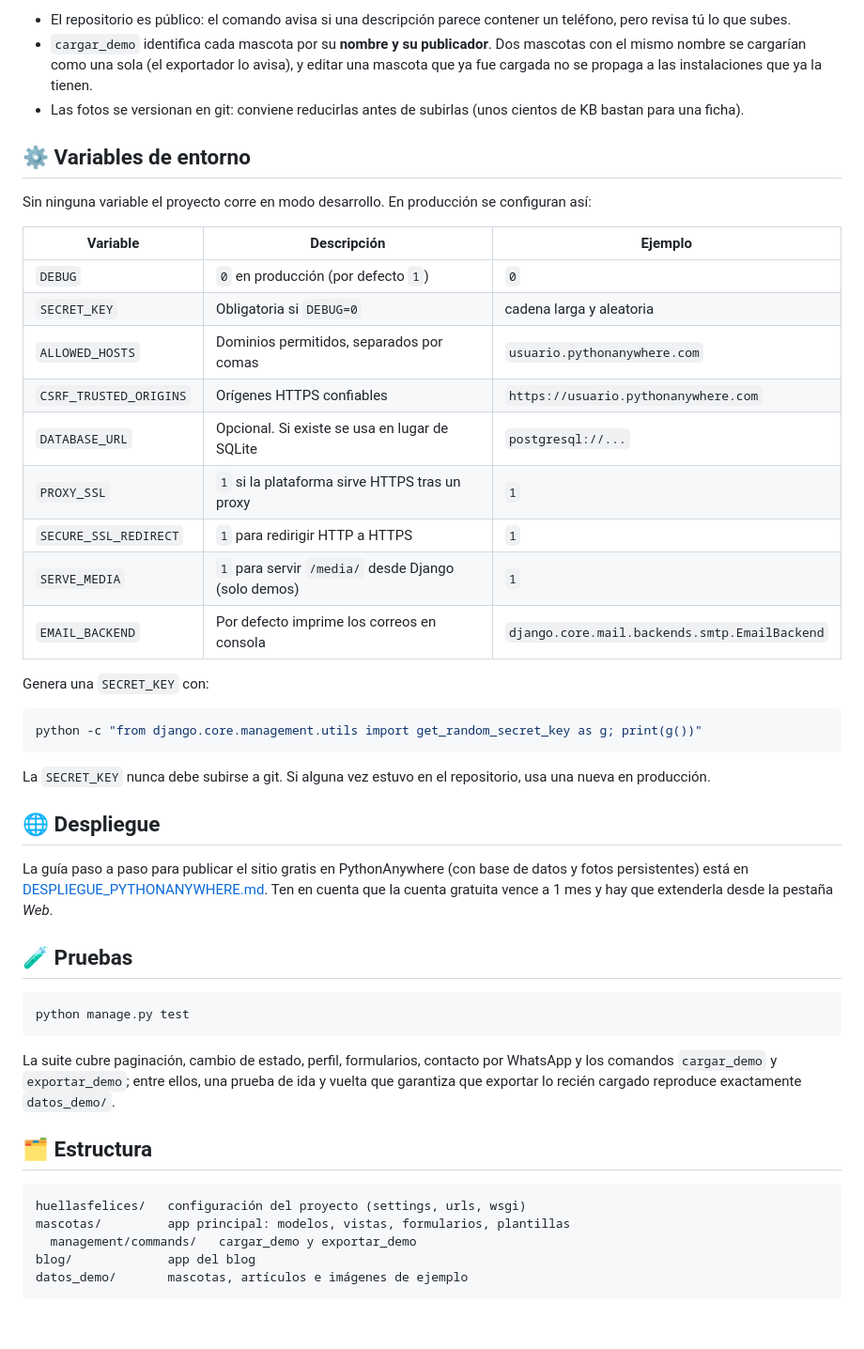
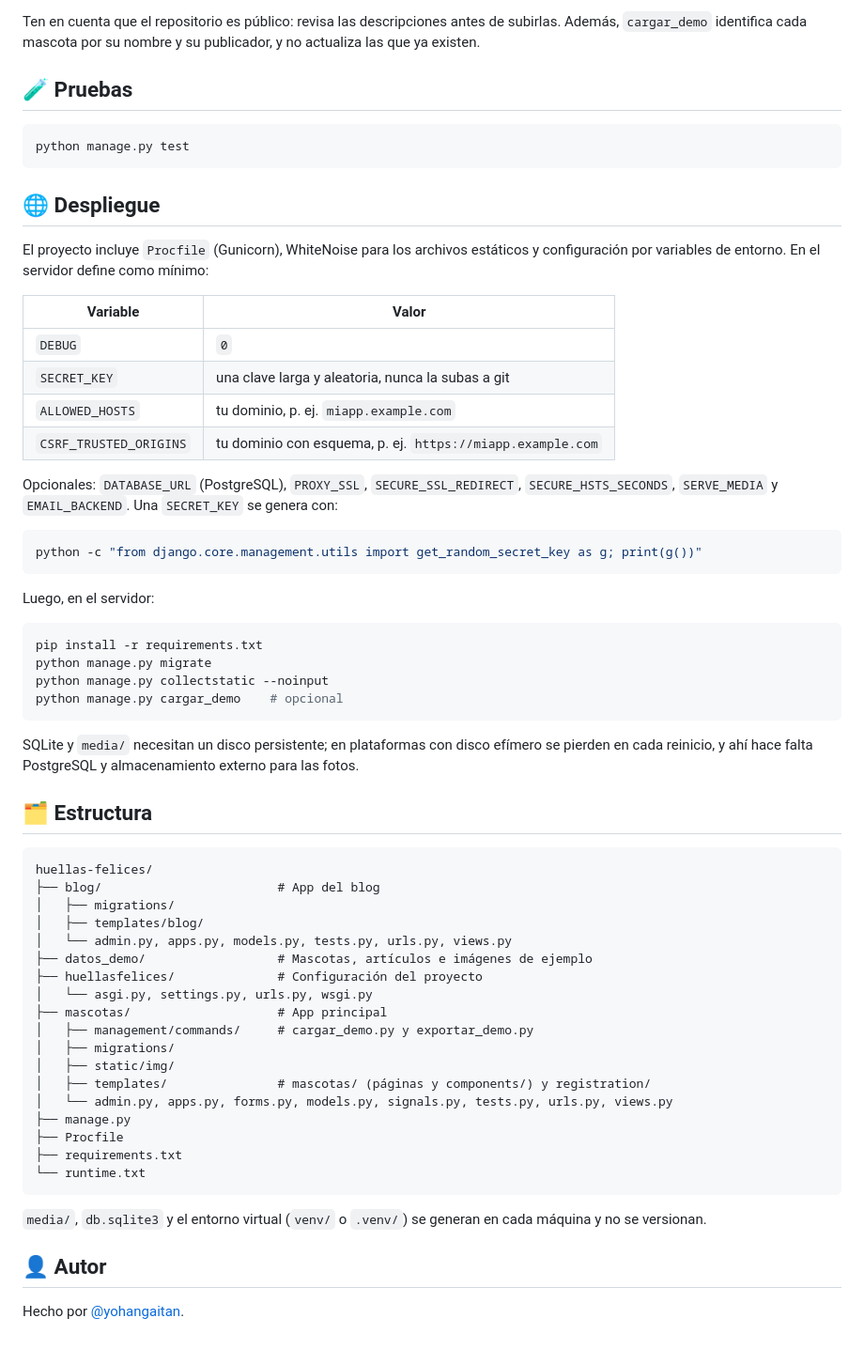
Before and after one commit to yohangaitan/huellas-felices, a Markdown page: README.md, the part around one of its changes. Shown at 94% size. Rendered like a GitHub page.

Commit message:
Revise README content for clarity and updates
Updated project description and features in README.

````diff
--- a/README.md
+++ b/README.md
@@ -112,34 +57,4 @@ python manage.py cargar_demo --usuario mi_usuario --whatsapp 50760000000
-- El repositorio es público: el comando avisa si una descripción parece contener un teléfono, pero revisa tú lo que subes.
-- `cargar_demo` identifica cada mascota por su **nombre y su publicador**. Dos mascotas con el mismo nombre se cargarían como una sola (el exportador lo avisa), y editar una mascota que ya fue cargada no se propaga a las instalaciones que ya la tienen.
-- Las fotos se versionan en git: conviene reducirlas antes de subirlas (unos cientos de KB bastan para una ficha).
-
-## ⚙️ Variables de entorno
-
-Sin ninguna variable el proyecto corre en modo desarrollo. En producción se configuran así:
-
-| Variable | Descripción | Ejemplo |
-|---|---|---|
-| `DEBUG` | `0` en producción (por defecto `1`) | `0` |
-| `SECRET_KEY` | Obligatoria si `DEBUG=0` | cadena larga y aleatoria |
-| `ALLOWED_HOSTS` | Dominios permitidos, separados por comas | `usuario.pythonanywhere.com` |
-| `CSRF_TRUSTED_ORIGINS` | Orígenes HTTPS confiables | `https://usuario.pythonanywhere.com` |
-| `DATABASE_URL` | Opcional. Si existe se usa en lugar de SQLite | `postgresql://...` |
-| `PROXY_SSL` | `1` si la plataforma sirve HTTPS tras un proxy | `1` |
-| `SECURE_SSL_REDIRECT` | `1` para redirigir HTTP a HTTPS | `1` |
-| `SERVE_MEDIA` | `1` para servir `/media/` desde Django (solo demos) | `1` |
-| `EMAIL_BACKEND` | Por defecto imprime los correos en consola | `django.core.mail.backends.smtp.EmailBackend` |
-
-Genera una `SECRET_KEY` con:
-
-```bash
-python -c "from django.core.management.utils import get_random_secret_key as g; print(g())"
-```
-
-La `SECRET_KEY` nunca debe subirse a git. Si alguna vez estuvo en el repositorio, usa una nueva en producción.
-
-## 🌐 Despliegue
-
-La guía paso a paso para publicar el sitio gratis en PythonAnywhere (con base de datos y fotos persistentes) está en [DESPLIEGUE_PYTHONANYWHERE.md](DESPLIEGUE_PYTHONANYWHERE.md). Ten en cuenta que la cuenta gratuita vence a 1 mes y hay que extenderla desde la pestaña *Web*.
+Ten en cuenta que el repositorio es público: revisa las descripciones antes de subirlas. Además, `cargar_demo` identifica cada mascota por su nombre y su publicador, y no actualiza las que ya existen.
 
 ## 🧪 Pruebas
 
@@ -147,14 +62,59 @@ La guía paso a paso para publicar el sitio gratis en PythonAnywhere (con base d
 python manage.py test
 ```
 
-La suite cubre paginación, cambio de estado, perfil, formularios, contacto por WhatsApp y los comandos `cargar_demo` y `exportar_demo`; entre ellos, una prueba de ida y vuelta que garantiza que exportar lo recién cargado reproduce exactamente `datos_demo/`.
+## 🌐 Despliegue
+
+El proyecto incluye `Procfile` (Gunicorn), WhiteNoise para los archivos estáticos y configuración por variables de entorno. En el servidor define como mínimo:
+
+| Variable | Valor |
+|---|---|
+| `DEBUG` | `0` |
+| `SECRET_KEY` | una clave larga y aleatoria, nunca la subas a git |
+| `ALLOWED_HOSTS` | tu dominio, p. ej. `miapp.example.com` |
+| `CSRF_TRUSTED_ORIGINS` | tu dominio con esquema, p. ej. `https://miapp.example.com` |
+
+Opcionales: `DATABASE_URL` (PostgreSQL), `PROXY_SSL`, `SECURE_SSL_REDIRECT`, `SECURE_HSTS_SECONDS`, `SERVE_MEDIA` y `EMAIL_BACKEND`. Una `SECRET_KEY` se genera con:
+
+```bash
+python -c "from django.core.management.utils import get_random_secret_key as g; print(g())"
+```
+
+Luego, en el servidor:
+
+```bash
+pip install -r requirements.txt
+python manage.py migrate
+python manage.py collectstatic --noinput
+python manage.py cargar_demo    # opcional
+```
+
+SQLite y `media/` necesitan un disco persistente; en plataformas con disco efímero se pierden en cada reinicio, y ahí hace falta PostgreSQL y almacenamiento externo para las fotos.
 
 ## 🗂️ Estructura
 
 ```
-huellasfelices/   configuración del proyecto (settings, urls, wsgi)
-mascotas/         app principal: modelos, vistas, formularios, plantillas
-  management/commands/   cargar_demo y exportar_demo
-blog/             app del blog
-datos_demo/       mascotas, artículos e imágenes de ejemplo
+huellas-felices/
+├── blog/                        # App del blog
+│   ├── migrations/
+│   ├── templates/blog/
+│   └── admin.py, apps.py, models.py, tests.py, urls.py, views.py
+├── datos_demo/                  # Mascotas, artículos e imágenes de ejemplo
+├── huellasfelices/              # Configuración del proyecto
+│   └── asgi.py, settings.py, urls.py, wsgi.py
+├── mascotas/                    # App principal
+│   ├── management/commands/     # cargar_demo.py y exportar_demo.py
+│   ├── migrations/
+│   ├── static/img/
+│   ├── templates/               # mascotas/ (páginas y components/) y registration/
+│   └── admin.py, apps.py, forms.py, models.py, signals.py, tests.py, urls.py, views.py
+├── manage.py
+├── Procfile
+├── requirements.txt
+└── runtime.txt
 ```
+
+`media/`, `db.sqlite3` y el entorno virtual (`venv/` o `.venv/`) se generan en cada máquina y no se versionan.
+
+## 👤 Autor
+
+Hecho por [@yohangaitan](https://github.com/yohangaitan).
````
Also changed, not shown: other parts of README.md (+20 -75 lines).
